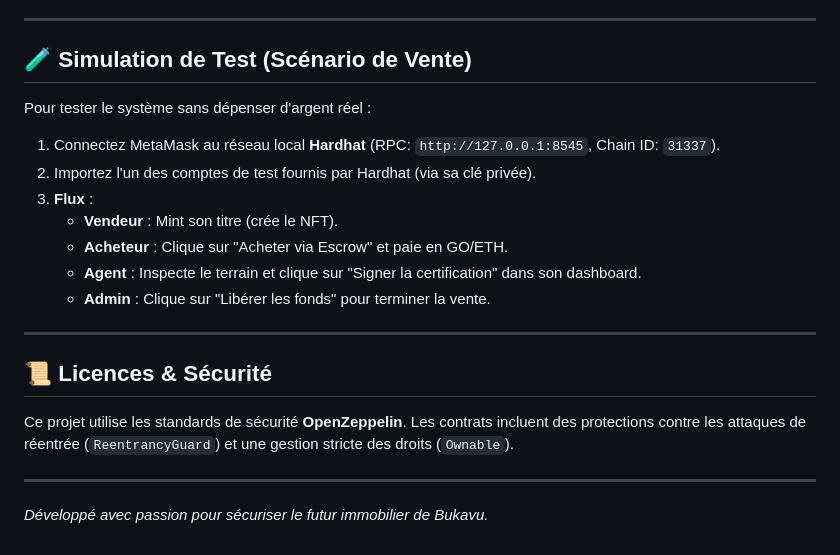
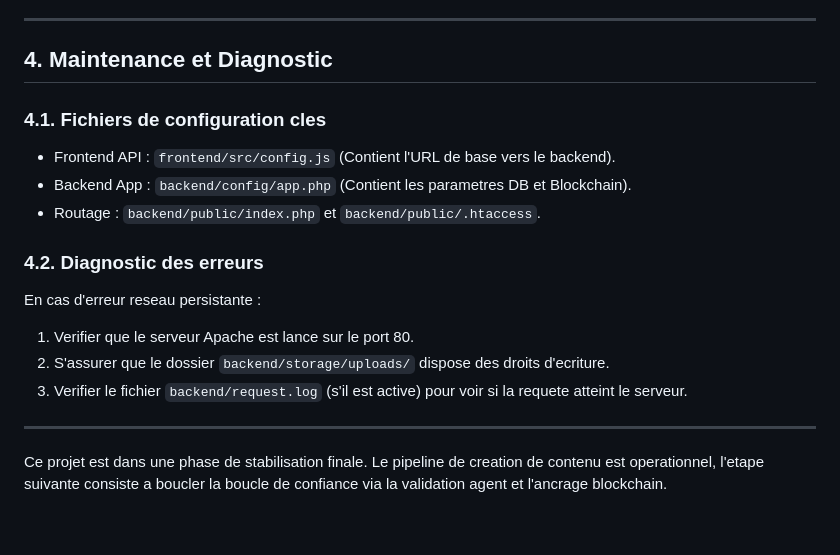
Before and after one commit to johnmoka111/memoire-LWESSO, a Markdown page: README.md, the part around one of its changes. Rendered like a GitHub page.

```diff
--- a/README.md
+++ b/README.md
@@ -58,21 +62,18 @@ L'application sera disponible sur `http://localhost:3001`.
 
 ---
 
-## 🧪 Simulation de Test (Scénario de Vente)
+## 4. Maintenance et Diagnostic
 
-Pour tester le système sans dépenser d'argent réel :
-1.  Connectez MetaMask au réseau local **Hardhat** (RPC: `http://127.0.0.1:8545`, Chain ID: `31337`).
-2.  Importez l'un des comptes de test fournis par Hardhat (via sa clé privée).
-3.  **Flux** :
-    *   **Vendeur** : Mint son titre (crée le NFT).
-    *   **Acheteur** : Clique sur "Acheter via Escrow" et paie en GO/ETH.
-    *   **Agent** : Inspecte le terrain et clique sur "Signer la certification" dans son dashboard.
-    *   **Admin** : Clique sur "Libérer les fonds" pour terminer la vente.
+### 4.1. Fichiers de configuration cles
+- Frontend API : `frontend/src/config.js` (Contient l'URL de base vers le backend).
+- Backend App : `backend/config/app.php` (Contient les parametres DB et Blockchain).
+- Routage : `backend/public/index.php` et `backend/public/.htaccess`.
+
+### 4.2. Diagnostic des erreurs
+En cas d'erreur reseau persistante :
+1. Verifier que le serveur Apache est lance sur le port 80.
+2. S'assurer que le dossier `backend/storage/uploads/` dispose des droits d'ecriture.
+3. Verifier le fichier `backend/request.log` (s'il est active) pour voir si la requete atteint le serveur.
 
 ---
-
-## 📜 Licences & Sécurité
-Ce projet utilise les standards de sécurité **OpenZeppelin**. Les contrats incluent des protections contre les attaques de réentrée (`ReentrancyGuard`) et une gestion stricte des droits (`Ownable`).
-
----
-*Développé avec passion pour sécuriser le futur immobilier de Bukavu.*
+Ce projet est dans une phase de stabilisation finale. Le pipeline de creation de contenu est operationnel, l'etape suivante consiste a boucler la boucle de confiance via la validation agent et l'ancrage blockchain.
```
Also changed, not shown: other parts of README.md (+47 -43 lines).
